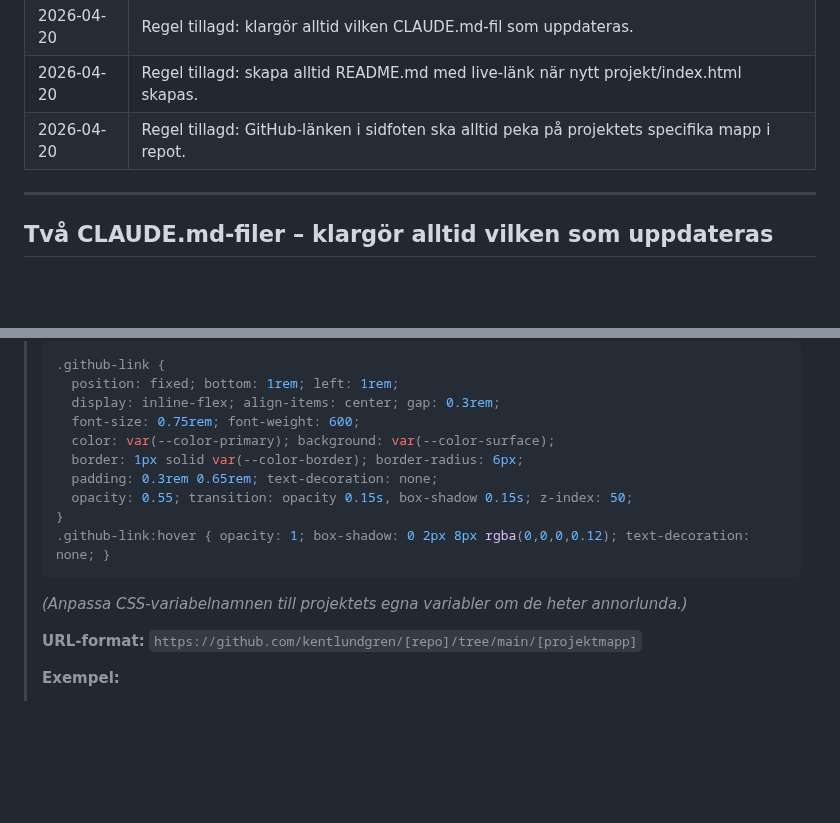
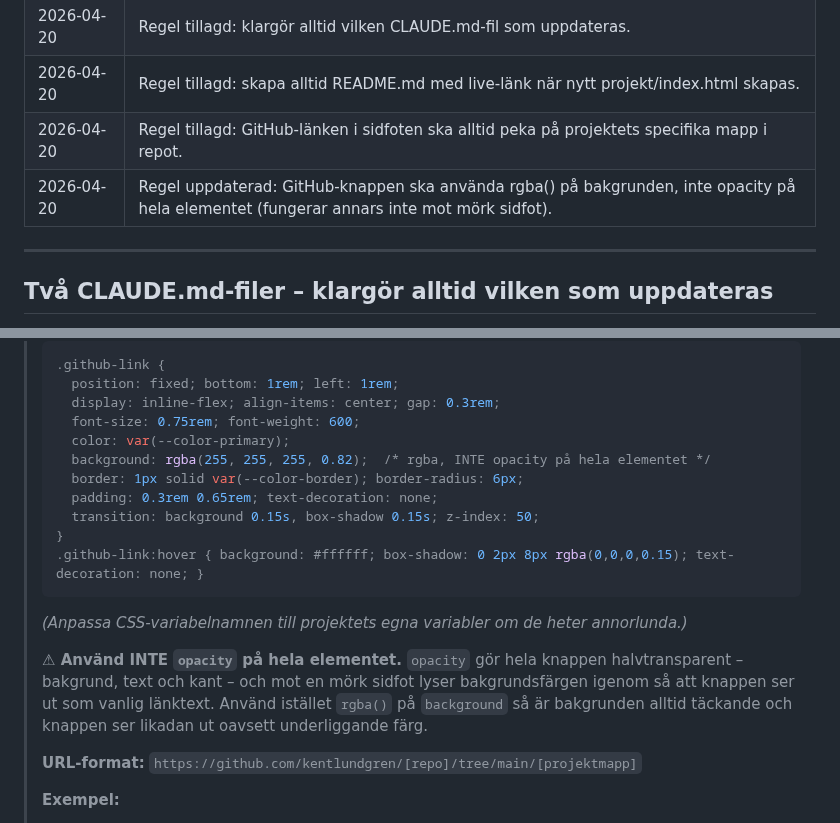
Before and after one commit to kentlundgren/foreningar, a Markdown page: CLAUDE.md, 2 parts joined by grey strips. Drawn GitHub-style; blank space fills up the shorter version.

Commit message:
Update CLAUDE.md to modify the GitHub button styling, replacing the opacity setting with an rgba() background for improved visibility against dark footers. This change ensures consistent appearance across different backgrounds and enhances user interaction with updated hover effects as of 2026-04-20.

````diff
--- a/CLAUDE.md
+++ b/CLAUDE.md
@@ -13,6 +13,7 @@ Projektspecifika CLAUDE.md-filer kan lägga till eller precisera regler, men des
 | 2026-04-20 | Regel tillagd: klargör alltid vilken CLAUDE.md-fil som uppdateras. |
 | 2026-04-20 | Regel tillagd: skapa alltid README.md med live-länk när nytt projekt/index.html skapas. |
 | 2026-04-20 | Regel tillagd: GitHub-länken i sidfoten ska alltid peka på projektets specifika mapp i repot. |
+| 2026-04-20 | Regel uppdaterad: GitHub-knappen ska använda rgba() på bakgrunden, inte opacity på hela elementet (fungerar annars inte mot mörk sidfot). |
 
 ---
 
@@ -93,14 +94,21 @@ Projektspecifika CLAUDE.md-filer kan lägga till eller precisera regler, men des
 >   position: fixed; bottom: 1rem; left: 1rem;
 >   display: inline-flex; align-items: center; gap: 0.3rem;
 >   font-size: 0.75rem; font-weight: 600;
->   color: var(--color-primary); background: var(--color-surface);
+>   color: var(--color-primary);
+>   background: rgba(255, 255, 255, 0.82);  /* rgba, INTE opacity på hela elementet */
 >   border: 1px solid var(--color-border); border-radius: 6px;
 >   padding: 0.3rem 0.65rem; text-decoration: none;
->   opacity: 0.55; transition: opacity 0.15s, box-shadow 0.15s; z-index: 50;
+>   transition: background 0.15s, box-shadow 0.15s; z-index: 50;
 > }
-> .github-link:hover { opacity: 1; box-shadow: 0 2px 8px rgba(0,0,0,0.12); text-decoration: none; }
+> .github-link:hover { background: #ffffff; box-shadow: 0 2px 8px rgba(0,0,0,0.15); text-decoration: none; }
 > ```
 > *(Anpassa CSS-variabelnamnen till projektets egna variabler om de heter annorlunda.)*
+>
+> **⚠ Använd INTE `opacity` på hela elementet.** `opacity` gör hela knappen
+> halvtransparent – bakgrund, text och kant – och mot en mörk sidfot lyser
+> bakgrundsfärgen igenom så att knappen ser ut som vanlig länktext. Använd
+> istället `rgba()` på `background` så är bakgrunden alltid täckande och
+> knappen ser likadan ut oavsett underliggande färg.
 >
 > **URL-format:** `https://github.com/kentlundgren/[repo]/tree/main/[projektmapp]`
 >
````
